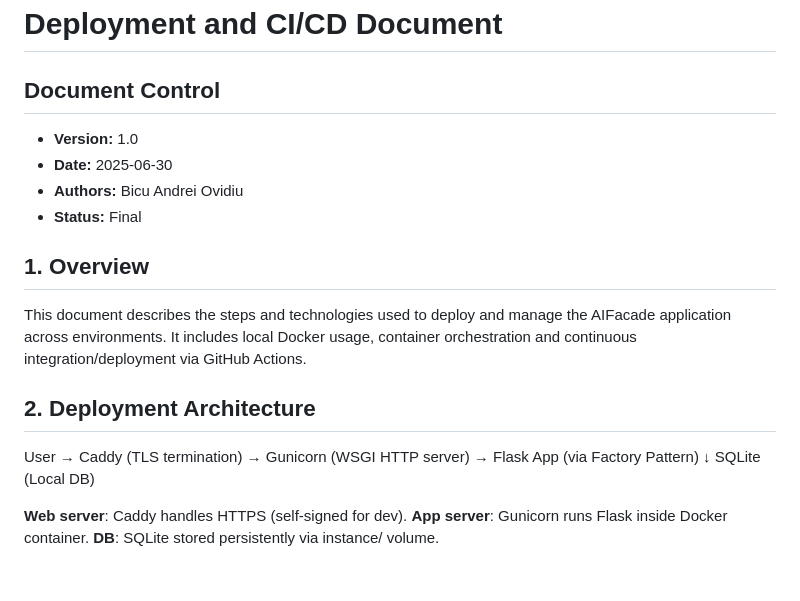
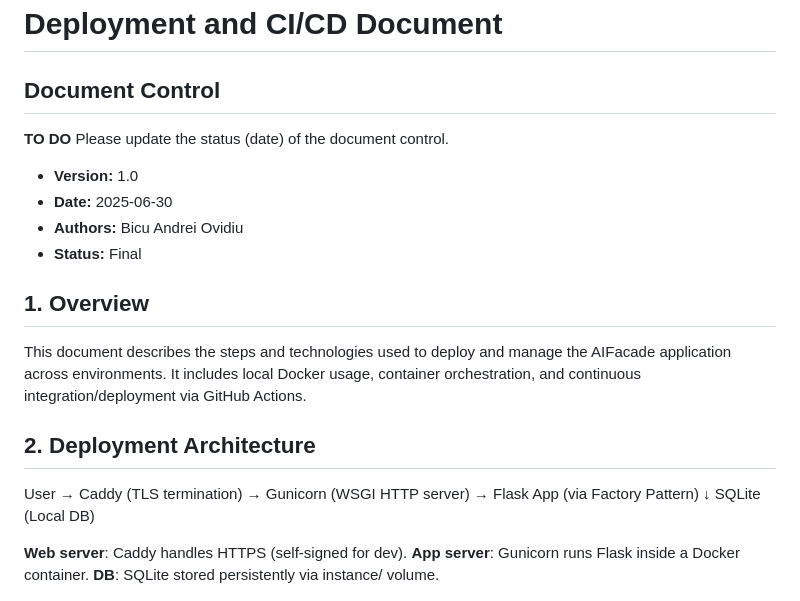
Before and after one commit to gapacurar/AIFacade, a Markdown page: docs/deployment_and_ci_cd_document.md, the part around the change. Drawn GitHub-style; blank space fills up the shorter version.

Commit message:
Update deployment_and_ci_cd_document.md
GAP review 2025.07.16

```diff
--- a/docs/deployment_and_ci_cd_document.md
+++ b/docs/deployment_and_ci_cd_document.md
@@ -1,6 +1,8 @@
 # Deployment and CI/CD Document
 
 ## Document Control
+
+**TO DO** Please update the status (date) of the document control.
 
 - **Version:** 1.0
 - **Date:** 2025-06-30
@@ -9,7 +11,7 @@
 
 ## 1. Overview
 
-This document describes the steps and technologies used to deploy and manage the AIFacade application across environments. It includes local Docker usage, container orchestration and continuous integration/deployment via GitHub Actions.
+This document describes the steps and technologies used to deploy and manage the AIFacade application across environments. It includes local Docker usage, container orchestration, and continuous integration/deployment via GitHub Actions.
 
 ## 2. Deployment Architecture
 
@@ -18,7 +20,7 @@ User → Caddy (TLS termination) → Gunicorn (WSGI HTTP server) → Flask App (
                                          SQLite (Local DB)
 
 __Web server__: Caddy handles HTTPS (self-signed for dev).
-__App server__: Gunicorn runs Flask inside Docker container.
+__App server__: Gunicorn runs Flask inside a Docker container.
 __DB__: SQLite stored persistently via instance/ volume.
 
 ![Deployment Diagram](deployment_diagram.jpg)
```
